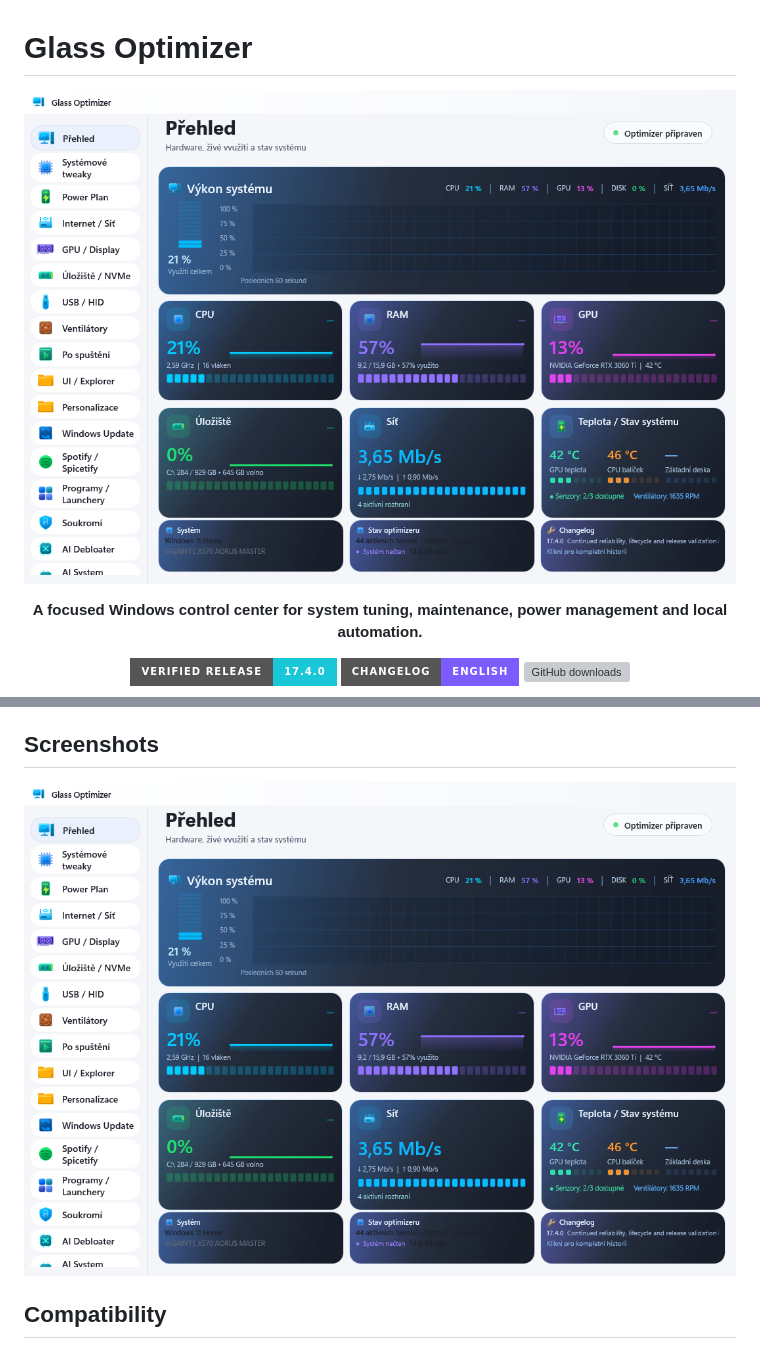
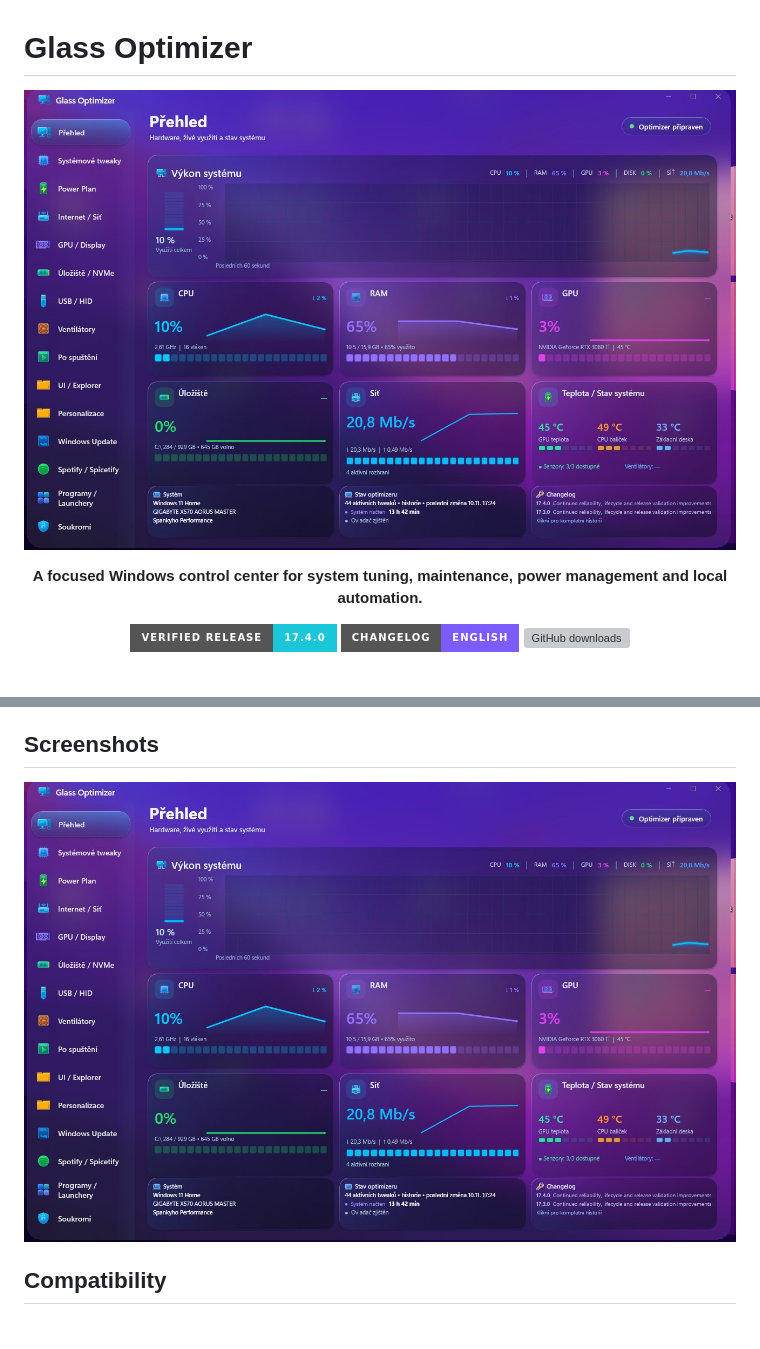
Before and after one commit to Spankycze/Glass-Optimizer, a Markdown page: README.md, 2 parts joined by grey strips. GitHub-like rendering; pictures changed too: screenshots/glass-optimizer-overview-purple.jpg (added), screenshots/glass-optimizer-overview.png (deleted); badges without logos; grey boxes are pictures that could not be loaded.

Commit message:
docs: publish supplied overview screenshot

```diff
--- a/README.md
+++ b/README.md
@@ -1,7 +1,7 @@
 # Glass Optimizer
 
 <p align="center">
-  <img src="https://raw.githubusercontent.com/Spankycze/Glass-Optimizer/main/screenshots/glass-optimizer-overview.png" alt="Glass Optimizer overview" width="900">
+  <img src="https://raw.githubusercontent.com/Spankycze/Glass-Optimizer/main/screenshots/glass-optimizer-overview-purple.jpg" alt="Glass Optimizer overview" width="900">
 </p>
 
 <p align="center">
@@ -67,7 +67,7 @@ The release provides the verified Compact installer, its SHA-256 checksum and th
 
 ## Screenshots
 
-![Glass Optimizer overview](https://raw.githubusercontent.com/Spankycze/Glass-Optimizer/main/screenshots/glass-optimizer-overview.png)
+![Glass Optimizer overview](https://raw.githubusercontent.com/Spankycze/Glass-Optimizer/main/screenshots/glass-optimizer-overview-purple.jpg)
 
 ## Compatibility
 
```
